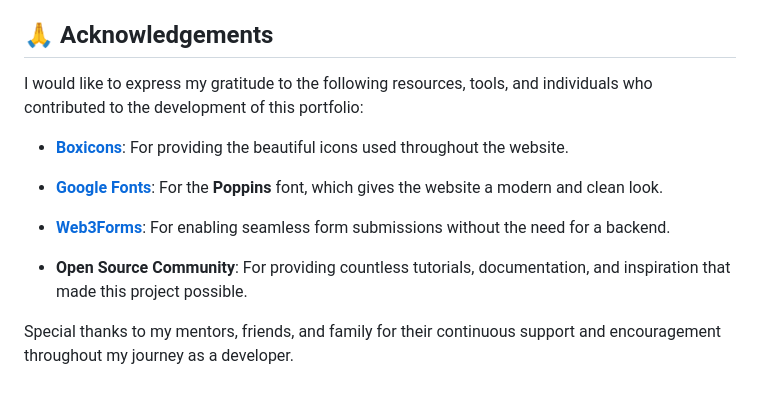
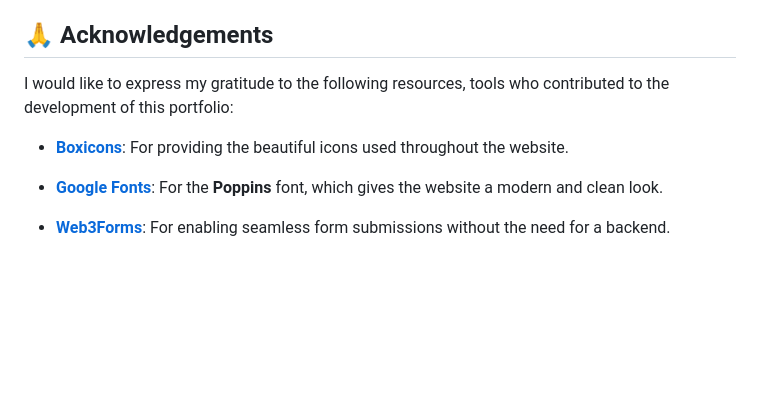
Before and after one commit to Aniketkumar005/Personal-Portfolio, a Markdown page: README.md, the part around the change. GitHub-like rendering; blank space fills up the shorter version.

```diff
--- a/README.md
+++ b/README.md
@@ -98,14 +98,10 @@ This project is licensed under the [MIT License](https://choosealicense.com/lice
 
 ## 🙏 Acknowledgements
 
-I would like to express my gratitude to the following resources, tools, and individuals who contributed to the development of this portfolio:
+I would like to express my gratitude to the following resources, tools who contributed to the development of this portfolio:
 
 - **[Boxicons](https://boxicons.com/)**: For providing the beautiful icons used throughout the website.
 
 - **[Google Fonts](https://fonts.google.com/)**: For the **Poppins** font, which gives the website a modern and clean look.
 
 - **[Web3Forms](https://web3forms.com/)**: For enabling seamless form submissions without the need for a backend.
-
-- **Open Source Community**: For providing countless tutorials, documentation, and inspiration that made this project possible.
-
-Special thanks to my mentors, friends, and family for their continuous support and encouragement throughout my journey as a developer.
```
